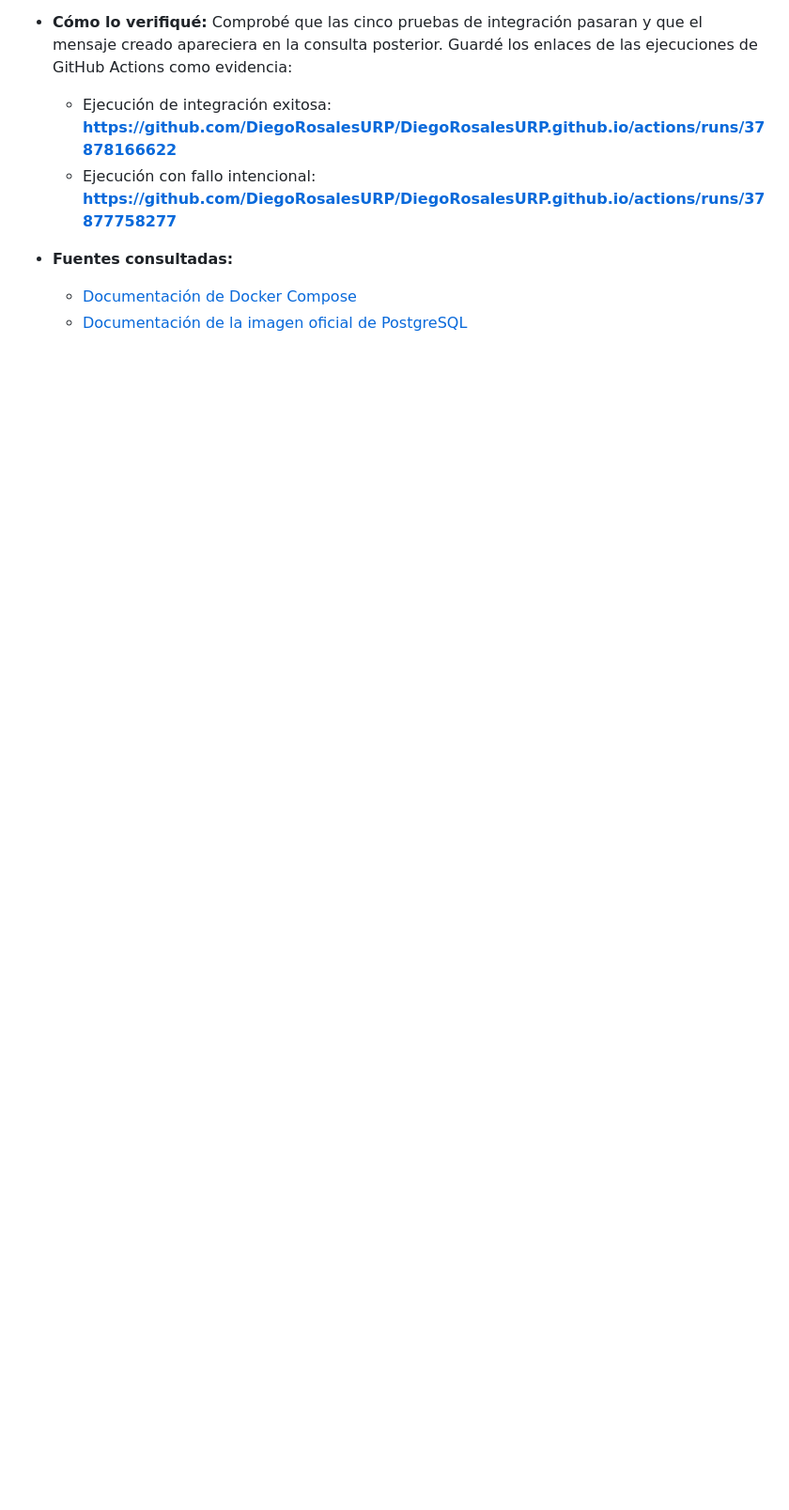
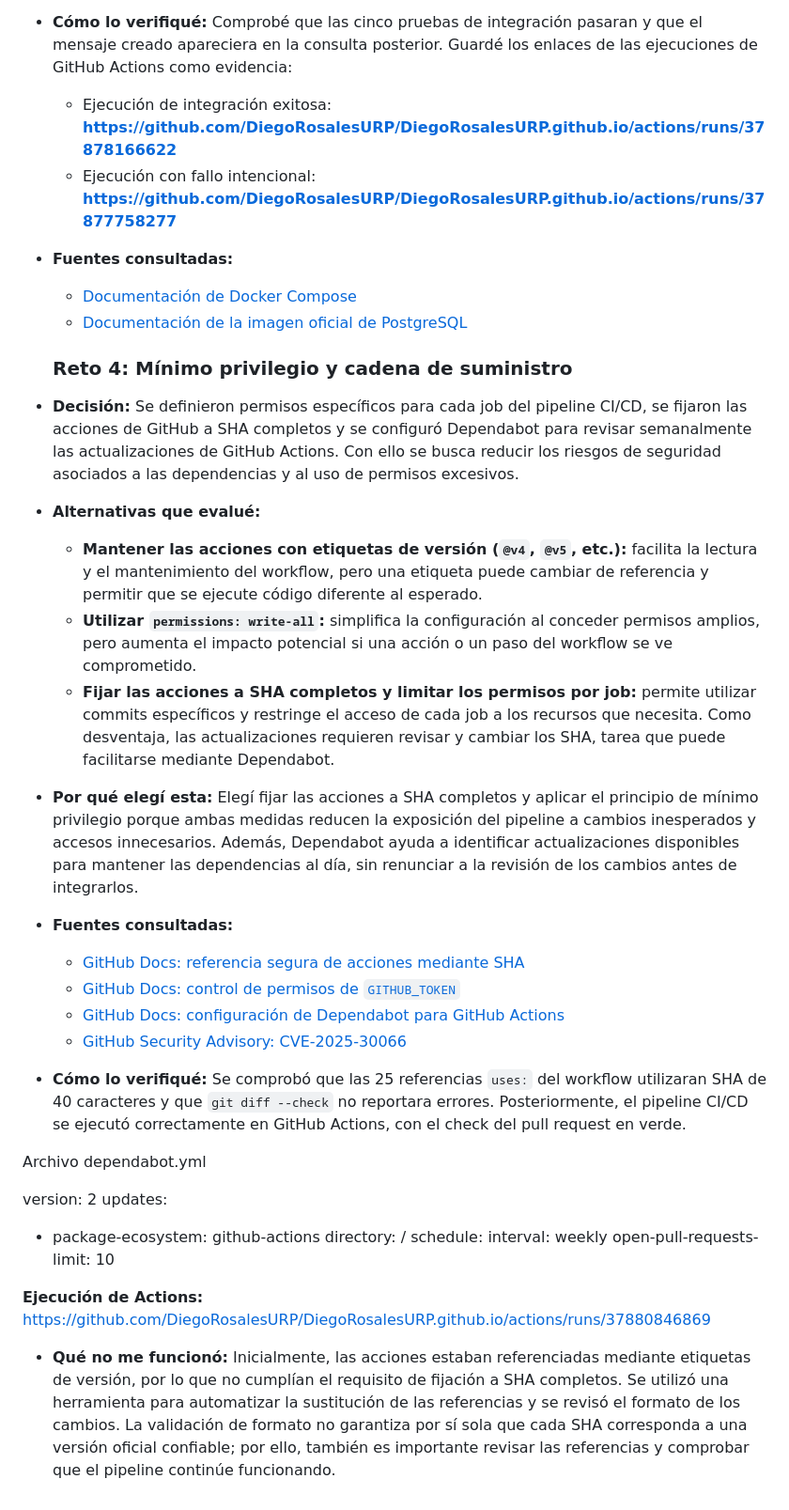
Before and after one commit to DiegoRosalesURP/DiegoRosalesURP.github.io, a Markdown page: README.md, the part around the change. Shown at 94% size. Rendered like a GitHub page; blank space fills up the shorter version.

Commit message:
Documenta seguridad del pipeline CI/CD

```diff
--- a/README.md
+++ b/README.md
@@ -400,3 +400,41 @@ No aplicaría Continuous Deployment en sistemas donde un cambio en producción r
 
   * [Documentación de Docker Compose](https://docs.docker.com/compose/)
   * [Documentación de la imagen oficial de PostgreSQL](https://hub.docker.com/_/postgres)
+
+  ### Reto 4: Mínimo privilegio y cadena de suministro
+
+* **Decisión:** Se definieron permisos específicos para cada job del pipeline CI/CD, se fijaron las acciones de GitHub a SHA completos y se configuró Dependabot para revisar semanalmente las actualizaciones de GitHub Actions. Con ello se busca reducir los riesgos de seguridad asociados a las dependencias y al uso de permisos excesivos.
+
+* **Alternativas que evalué:**
+
+  * **Mantener las acciones con etiquetas de versión (`@v4`, `@v5`, etc.):** facilita la lectura y el mantenimiento del workflow, pero una etiqueta puede cambiar de referencia y permitir que se ejecute código diferente al esperado.
+  * **Utilizar `permissions: write-all`:** simplifica la configuración al conceder permisos amplios, pero aumenta el impacto potencial si una acción o un paso del workflow se ve comprometido.
+  * **Fijar las acciones a SHA completos y limitar los permisos por job:** permite utilizar commits específicos y restringe el acceso de cada job a los recursos que necesita. Como desventaja, las actualizaciones requieren revisar y cambiar los SHA, tarea que puede facilitarse mediante Dependabot.
+
+* **Por qué elegí esta:** Elegí fijar las acciones a SHA completos y aplicar el principio de mínimo privilegio porque ambas medidas reducen la exposición del pipeline a cambios inesperados y accesos innecesarios. Además, Dependabot ayuda a identificar actualizaciones disponibles para mantener las dependencias al día, sin renunciar a la revisión de los cambios antes de integrarlos.
+
+* **Fuentes consultadas:**
+
+  * [GitHub Docs: referencia segura de acciones mediante SHA](https://docs.github.com/en/actions/security-for-github-actions/security-guides/security-hardening-for-github-actions#using-third-party-actions)
+  * [GitHub Docs: control de permisos de `GITHUB_TOKEN`](https://docs.github.com/en/actions/security-for-github-actions/security-guides/automatic-token-authentication)
+  * [GitHub Docs: configuración de Dependabot para GitHub Actions](https://docs.github.com/en/code-security/dependabot/dependabot-version-updates/configuration-options-for-the-dependabot.yml-file#package-ecosystem)
+  * [GitHub Security Advisory: CVE-2025-30066](https://github.com/advisories/GHSA-mrrh-fwg8-r2c3)
+
+* **Cómo lo verifiqué:** Se comprobó que las 25 referencias `uses:` del workflow utilizaran SHA de 40 caracteres y que `git diff --check` no reportara errores. Posteriormente, el pipeline CI/CD se ejecutó correctamente en GitHub Actions, con el check del pull request en verde.
+
+ Archivo dependabot.yml
+
+ version: 2
+updates:
+  - package-ecosystem: github-actions
+    directory: /
+    schedule:
+      interval: weekly
+    open-pull-requests-limit: 10
+
+
+  **Ejecución de Actions:** https://github.com/DiegoRosalesURP/DiegoRosalesURP.github.io/actions/runs/37880846869
+
+
+
+* **Qué no me funcionó:** Inicialmente, las acciones estaban referenciadas mediante etiquetas de versión, por lo que no cumplían el requisito de fijación a SHA completos. Se utilizó una herramienta para automatizar la sustitución de las referencias y se revisó el formato de los cambios. La validación de formato no garantiza por sí sola que cada SHA corresponda a una versión oficial confiable; por ello, también es importante revisar las referencias y comprobar que el pipeline continúe funcionando.
```
